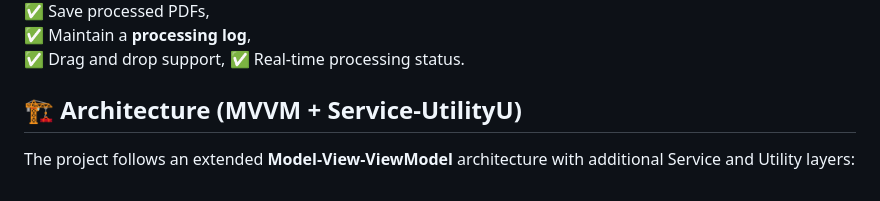
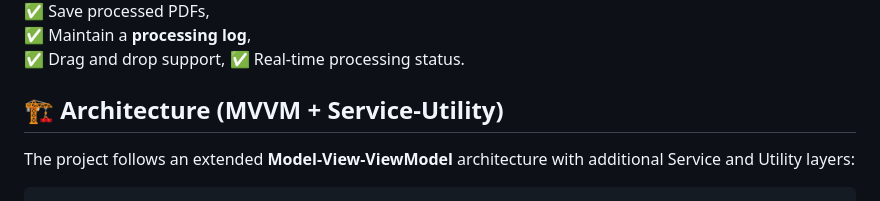
Before and after one commit to alexmeshchenko/SmartPrintFix, a Markdown page: readme.md, the part around the change printed below. Drawn GitHub-style.

Commit message:
[FIX] Readme

````diff
--- a/readme.md
+++ b/readme.md
@@ -14,9 +14,9 @@ It **inverts dark areas** in PDFs (such as code blocks with dark backgrounds) to
 ✅ Drag and drop support,
 ✅ Real-time processing status.
 
-## 🏗️ Architecture (MVVM + Service-UtilityU)
+## 🏗️ Architecture (MVVM + Service-Utility)
 The project follows an extended **Model-View-ViewModel** architecture with additional Service and Utility layers:
-
+```
 📂 SmartPrintFix
 ├── 📂 App # Application root
 │   ├── AppDependencies.swift # Dependency container
````
Also changed, not shown: other parts of readme.md (+2 -1 lines).
